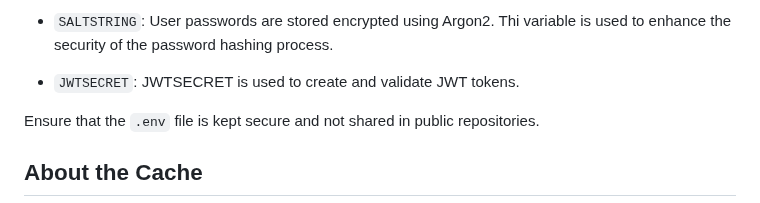
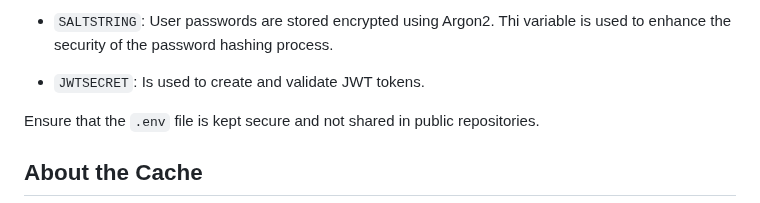
Before and after one commit to mvt-proj/mvt-rs, a Markdown page: README.md, the part around the change. Rendered like a GitHub page.

Commit message:
fix readme doc

```diff
--- a/README.md
+++ b/README.md
@@ -100,7 +100,7 @@ The server uses environment variables for its configuration. Make sure to create
 
 - `SALTSTRING`: User passwords are stored encrypted using Argon2. Thi variable is used to enhance the security of the password hashing process.
 
-- `JWTSECRET`: JWTSECRET is used to create and validate JWT tokens.
+- `JWTSECRET`: Is used to create and validate JWT tokens.
 
 
 
```
